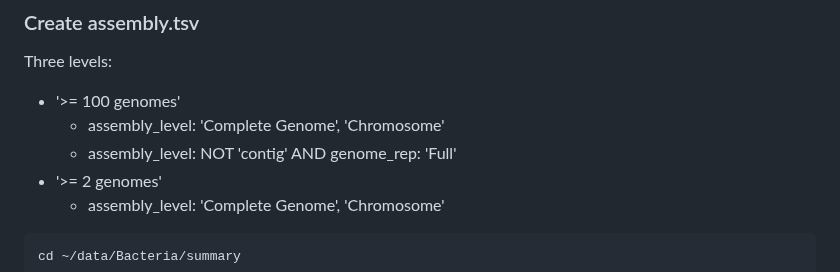
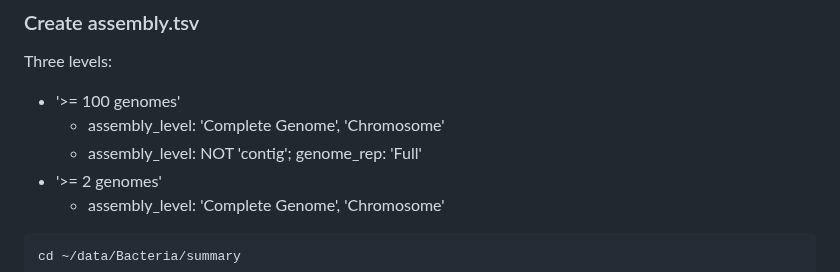
Before and after one commit to wang-q/genomes, a Markdown page: Bacteria.md, the part around the change. GitHub-like rendering.

```diff
--- a/Bacteria.md
+++ b/Bacteria.md
@@ -328,7 +328,7 @@ Three levels:
 
 * '>= 100 genomes'
     * assembly_level: 'Complete Genome', 'Chromosome'
-    * assembly_level: NOT 'contig' AND genome_rep: 'Full'
+    * assembly_level: NOT 'contig'; genome_rep: 'Full'
 * '>= 2 genomes'
     * assembly_level: 'Complete Genome', 'Chromosome'
 
```
